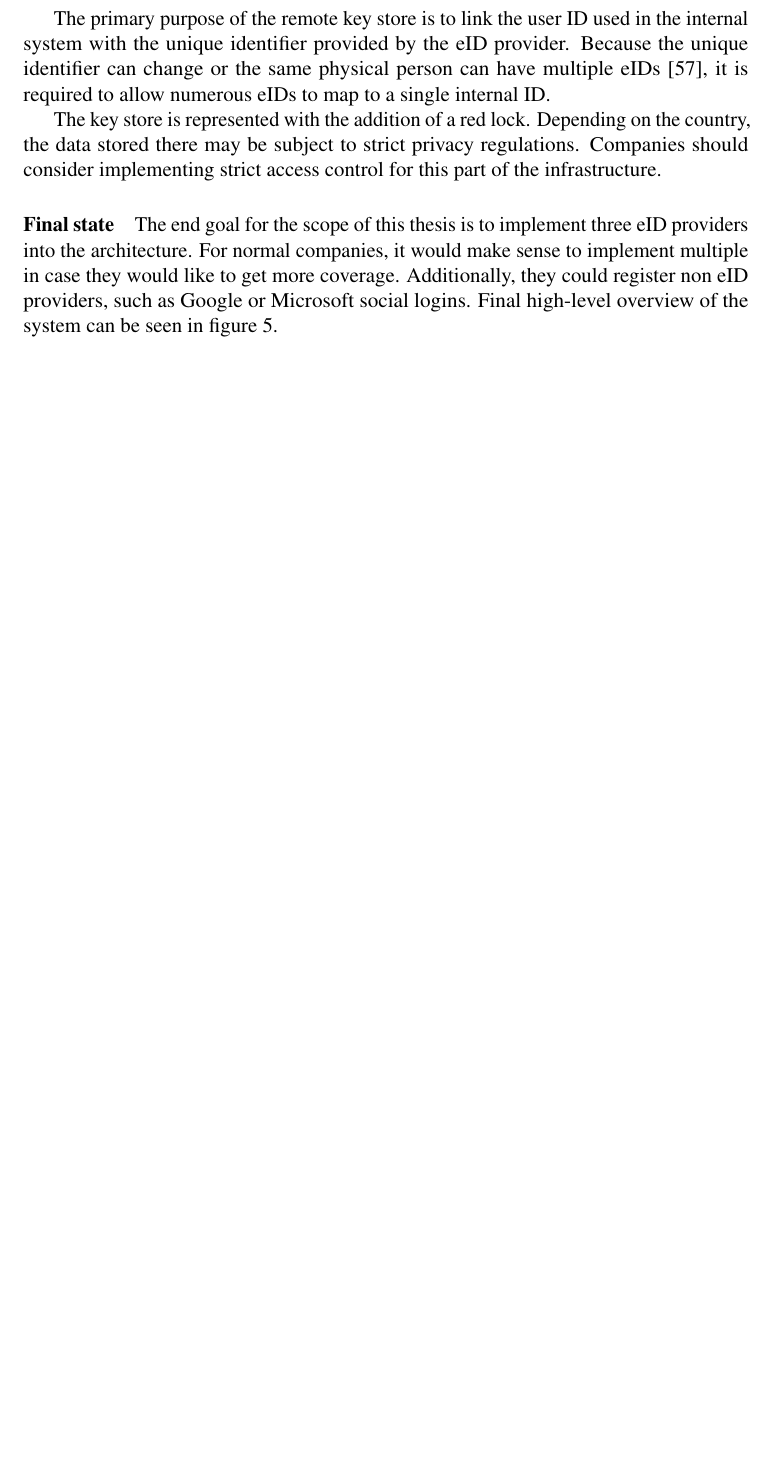
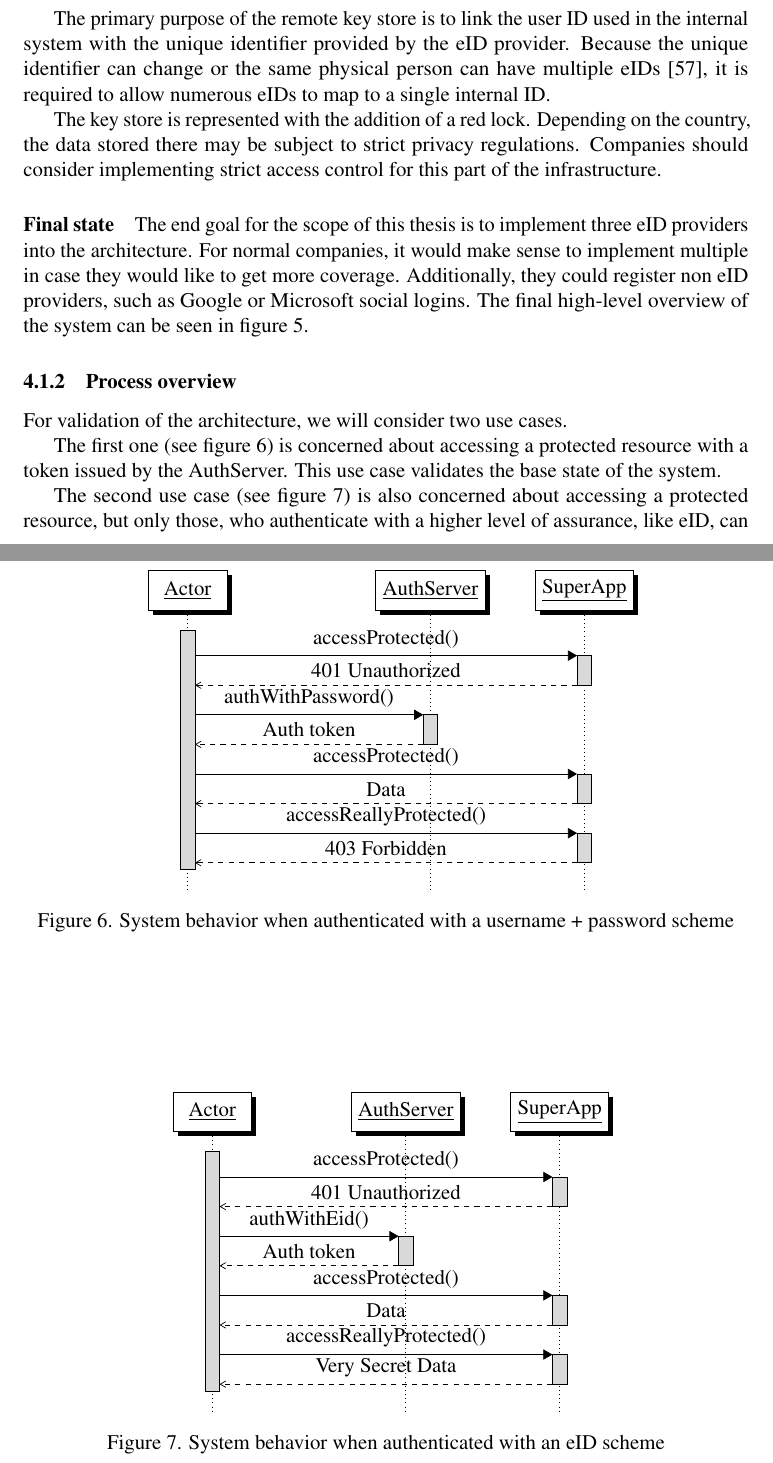
Before and after one commit to GedasFX/Baigiamasis-Magistras, a LaTeX thesis (unitartucs-thesis-template.tex, which reads pages/research.tex): part of page 27 of 50 before the commit and two parts of pages 27 and 29 of 51 after it, the two joined at a grey line, cut so that both start at the same text, the shorter picture padded with empty space. Compiled offline with pdfLaTeX.

Commit message:
sys arch fin

```diff
--- a/pages/research.tex
+++ b/pages/research.tex
@@ -48,13 +49,55 @@ The key store is represented with the addition of a red lock. Depending on the c
 
 \paragraph{Final state}
 
-The end goal for the scope of this thesis is to implement three eID providers into the architecture. For normal companies, it would make sense to implement multiple in case they would like to get more coverage. Additionally, they could register non eID providers, such as Google or Microsoft social logins. Final high-level overview of the system can be seen in figure \ref{fig:sys-highlevel-final}.
+The end goal for the scope of this thesis is to implement three eID providers into the architecture. For normal companies, it would make sense to implement multiple in case they would like to get more coverage. Additionally, they could register non eID providers, such as Google or Microsoft social logins. The final high-level overview of the system can be seen in figure \ref{fig:sys-highlevel-final}.
 
 \begin{figure}
   \centering
   \includegraphics[scale=0.65]{architecture/final.png}
   \caption{System architecture after the inclusion of all eID providers in scope}
   \label{fig:sys-highlevel-final}
+\end{figure}
+
+\subsubsection{Process overview}
+
+For validation of the architecture, we will consider two use cases.
+
+The first one (see figure \ref{fig:sysprocess-a}) is concerned about accessing a protected resource with a token issued by the AuthServer. This use case validates the base state of the system.
+
+The second use case (see figure \ref{fig:sysprocess-b}) is also concerned about accessing a protected resource, but only those, who authenticate with a higher level of assurance, like eID, can access it. This use case validates the successful implementation of eID authentication and access control.
+
+\begin{figure}
+  \centering
+  \begin{sequencediagram}
+    \newthread{A}{Actor}{}
+    \newinst[3]{B}{AuthServer}{}
+    \newinst[1]{C}{SuperApp}{}
+
+    \begin{call}{A}{accessProtected()}{C}{401 Unauthorized}\end{call}
+
+    \begin{call}{A}{authWithPassword()}{B}{Auth token}\end{call}
+    \begin{call}{A}{accessProtected()}{C}{Data}\end{call}
+    \begin{call}{A}{accessReallyProtected()}{C}{403 Forbidden}\end{call}
+  \end{sequencediagram}
+  \caption{System behavior when authenticated with a username + password scheme}
+  \label{fig:sysprocess-a}
+\end{figure}
+
+\begin{figure}
+  \centering
+  \begin{sequencediagram}
+    \newthread{A}{Actor}{}
+    \newinst[2]{B}{AuthServer}{}
+    \newinst[1]{C}{SuperApp}{}
+
+    \begin{call}{A}{accessProtected()}{C}{401 Unauthorized}\end{call}
+
+    \begin{call}{A}{authWithEid()}{B}{Auth token}\end{call}
+    \begin{call}{A}{accessProtected()}{C}{Data}\end{call}
+    \begin{call}{A}{accessReallyProtected()}{C}{Very Secret Data}\end{call}
+  \end{sequencediagram}
+  \caption{System behavior when authenticated with an eID scheme}
+  \label{fig:sysprocess-b}
 \end{figure}
 
 \subsubsection{Linking eID to an internal user ID}
```
Also changed, not shown: unitartucs-thesis-template.pdf, pages/research.tex (7 more changed lines).
